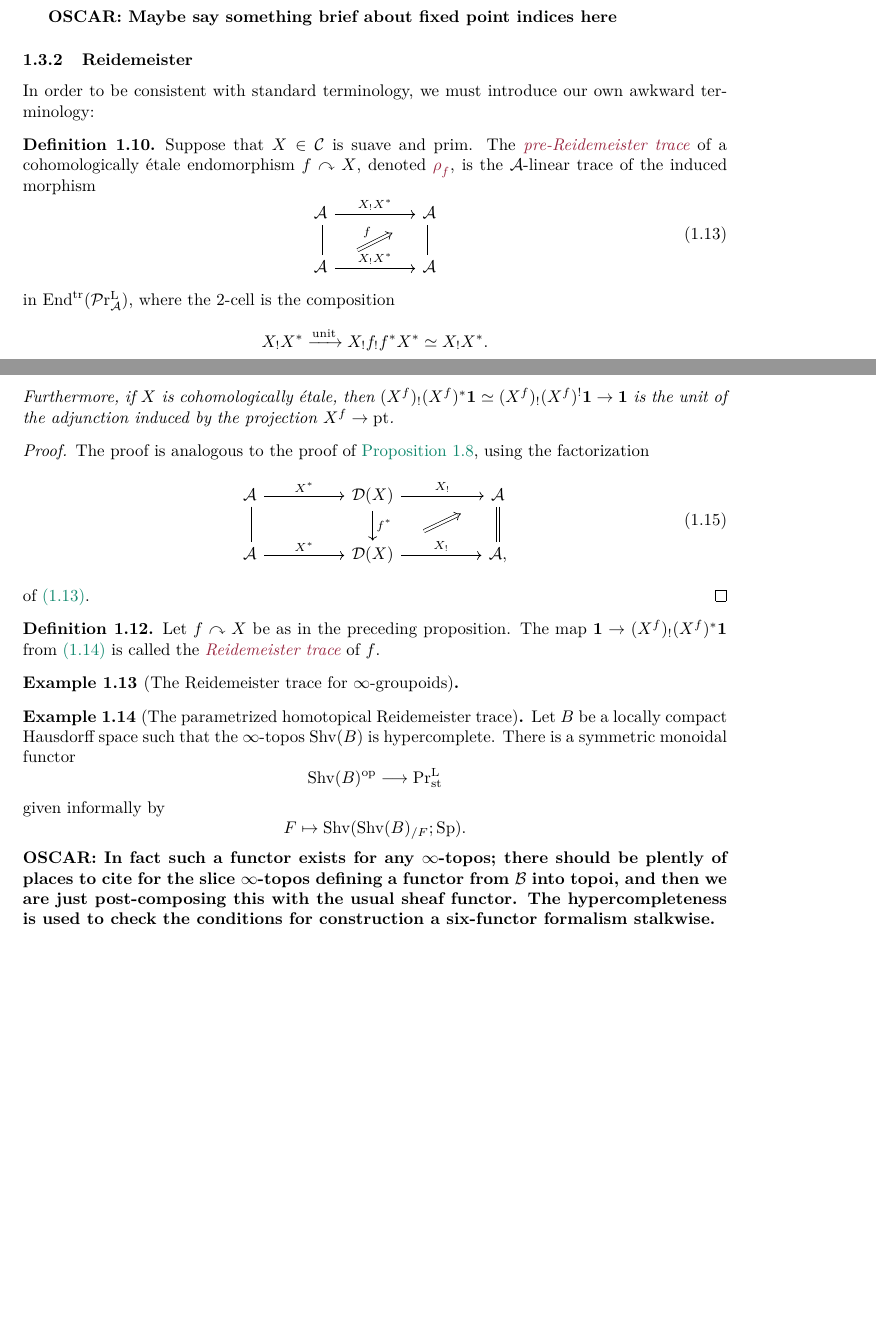
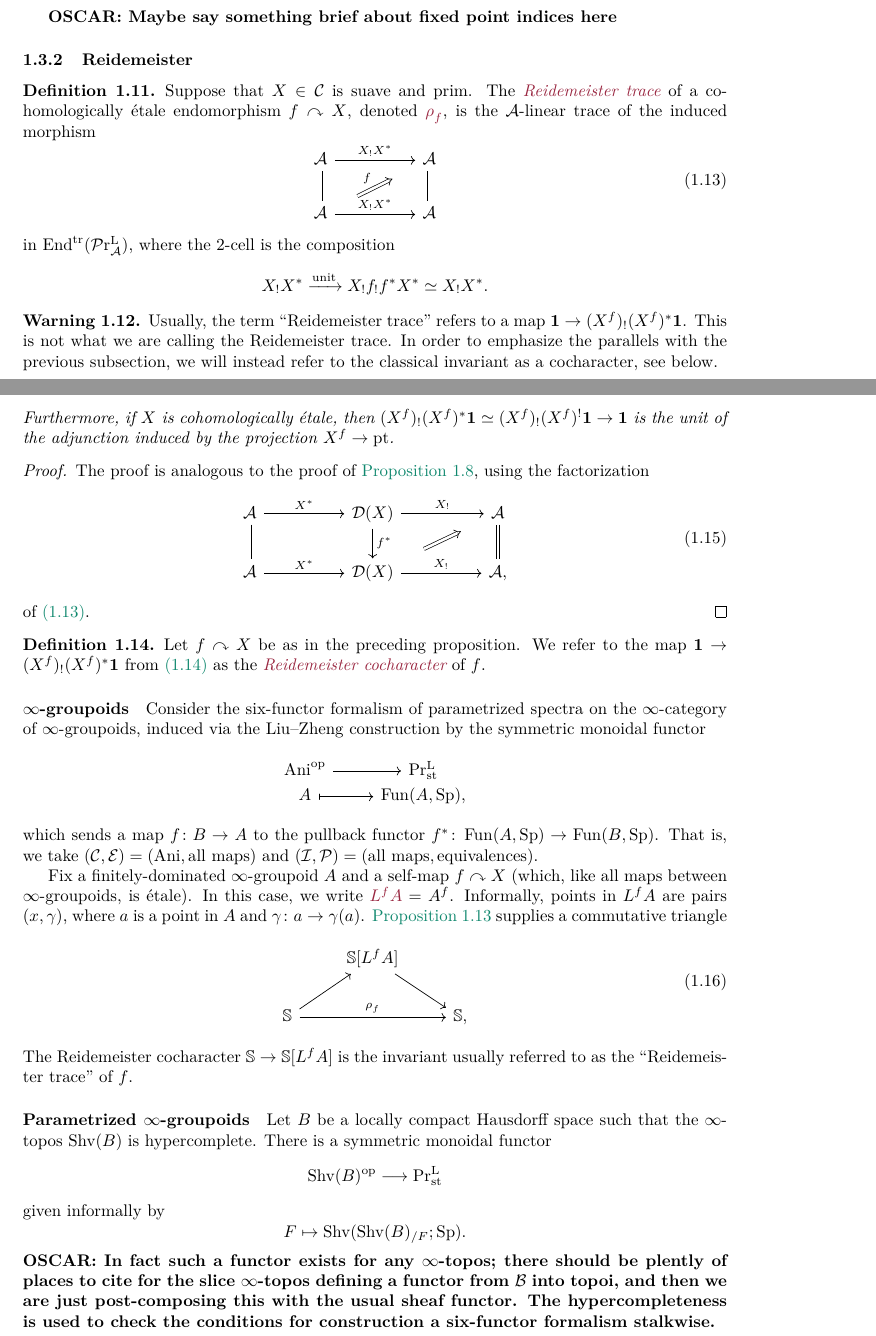
Before and after one commit to floriedel/lefschetz, a LaTeX document (main.tex, which reads macros.sty, sixfunctor.tex): two parts of pages 7 and 8 of 25 before the commit and two parts of pages 7 and 8 of 26 after it, joined at a grey line, cut so that both start at the same text, the shorter picture padded with empty space. Compiled offline with pdfLaTeX.

Commit message:
more writing on reidemeister decat

```diff
--- a/macros.sty
+++ b/macros.sty
@@ -70,6 +70,7 @@
 \newcommand{\ani}[1]{\fundgroupoid({#1})}
 
 \newcommand{\lchaus}{\mathrm{LCHaus}}
+\newcommand{\spaces}{\mathrm{Ani}}
 
 \DeclareMathOperator{\lcH}{\mathcal{H}} % Locally compact Hausdorff spaces
 \DeclareMathOperator{\VD}{\mathbb{V}} % Categorical Verdier dual
--- a/sixfunctor.tex
+++ b/sixfunctor.tex
@@ -465,9 +469,8 @@ Following~\cite{Kondyrev_Prikhodko2020,Ben-Zvi_Nadler2021}, we decategorify~\cre
   \end{proof}
   \Onote{Maybe say something brief about fixed point indices here}
 \subsubsection{Reidemeister}
-In order to be consistent with standard terminology, we must introduce our own awkward terminology:
 \begin{defn}
-  Suppose that $X\in\cC$ is suave and prim. The \tdef{pre-Reidemeister trace} of a cohomologically \'etale endomorphism $f\curvearrowright X$, denoted $\mdef{\chr{}{f}}$, is the $\cA$-linear trace of the induced morphism
+  Suppose that $X\in\cC$ is suave and prim. The \tdef{Reidemeister trace} of a cohomologically \'etale endomorphism $f\curvearrowright X$, denoted $\mdef{\chr{}{f}}$, is the $\cA$-linear trace of the induced morphism
   \begin{equation}
     \label{eq:abstract-prereidemeister-trace}
     \begin{tikzcd}[column sep=huge]
@@ -483,6 +486,9 @@ In order to be consistent with standard terminology, we must introduce our own a
     X_!X^*\xrightarrow{\mathrm{unit}} X_!f_!f^*X^*\simeq X_!X^*.
   \]
 \end{defn}
+\begin{war}
+  Usually, the term ``Reidemeister trace'' refers to a map $\mathbf 1\to (X^f)_!(X^f)^*\mathbf 1$. This is not what we are calling the Reidemeister trace. In order to emphasize the parallels with the previous subsection, we will instead refer to the classical invariant as a cocharacter, see below.
+\end{war}
 \begin{prop}\label{prop:reidemeister-trace}
     Suppose that $X\in\cC$ is suave and prim and that $f\curvearrowright X$ is a cohomologically \'etale endomorphism. There is a commutative diagram
   \begin{equation}
@@ -511,12 +517,28 @@ In order to be consistent with standard terminology, we must introduce our own a
   of~\labelcref{eq:abstract-prereidemeister-trace}.
 \end{proof}
 \begin{defn}
-  Let $f\curvearrowright X$ be as in the preceding proposition. The map $\mathbf 1\to (X^f)_!(X^f)^*\mathbf 1$ from~\labelcref{eq:abstract-lefschetz-triangle} is called the \tdef{Reidemeister trace} of $f$.
+  Let $f\curvearrowright X$ be as in the preceding proposition. We refer to the map $\mathbf 1\to (X^f)_!(X^f)^*\mathbf 1$ from~\labelcref{eq:abstract-reidemeister-triangle} as the \tdef{Reidemeister cocharacter} of $f$.
 \end{defn}
-\begin{exam}[The Reidemeister trace for $\infty$-groupoids]
+\paragraph{$\infty$-groupoids}
+Consider the six-functor formalism of parametrized spectra on the $\infty$-category of $\infty$-groupoids, induced via the Liu--Zheng construction by the symmetric monoidal functor
+\[
+  \begin{tikzcd}
+    \spaces^\op\arrow r & \Prlst\\[-20pt]
+    \anima\arrow[r,mapsto] & \Fun (\anima ,\Sp ),
+  \end{tikzcd}
+\]
+which sends a map $f\colon B\to\anima$ to the pullback functor $f^*\colon\Fun (\anima ,\Sp )\to\Fun (B,\Sp )$. That is, we take $(\cC ,\cE ) = (\spaces ,\textrm{all maps})$ and $(\cI ,\cP ) = (\textrm{all maps}, \textrm{equivalences})$.
 
-\end{exam}
-\begin{exam}[The parametrized homotopical Reidemeister trace]
+Fix a finitely-dominated $\infty$-groupoid $\anima$ and a self-map $f\curvearrowright X$ (which, like all maps between $\infty$-groupoids, is \'etale). In this case, we write $\mdef{L^f\anima } = \anima^f$. Informally, points in $L^f\anima$ are pairs $(x,\gamma )$, where $a$ is a point in $\anima$ and $\gamma\colon a\to\gamma (a)$. \cref{prop:reidemeister-trace} supplies a commutative triangle
+  \begin{equation}
+    \label{eq:homotopical-lefschetz-trace}
+    \begin{tikzcd}
+      & \SS\lbrack L^f\anima\rbrack\arrow[dr]\\
+      \SS\arrow[rr,"\chr {}f"] \arrow[ru]&&\SS,
+    \end{tikzcd}
+  \end{equation}
+  The Reidemeister cocharacter $\SS\to\SS\lbrack L^f\anima\rbrack$ is the invariant usually referred to as the ``Reidemeister trace'' of $f$.
+\paragraph{Parametrized $\infty$-groupoids}
   Let $B$ be a locally compact Hausdorff space such that the $\infty$-topos $\Shv (B)$ is hypercomplete. There is a symmetric monoidal functor
   \[
     \Shv (B)^\op\too\Prlst
@@ -526,7 +548,6 @@ In order to be consistent with standard terminology, we must introduce our own a
     F\mapsto \Shv (\Shv (B)_{/F};\Sp ).
   \]
   \Onote{In fact such a functor exists for any $\infty$-topos; there should be plently of places to cite for the slice $\infty$-topos defining a functor from $\cB$ into topoi, and then we are just post-composing this with the usual sheaf functor. The hypercompleteness is used to check the conditions for construction a six-functor formalism stalkwise.}
-\end{exam}
 %%% Local Variables:
 %%% mode: LaTeX
 %%% TeX-master: "main"
```
Also changed, not shown: sixfunctor.tex (6 more changed lines), 3 other files.
